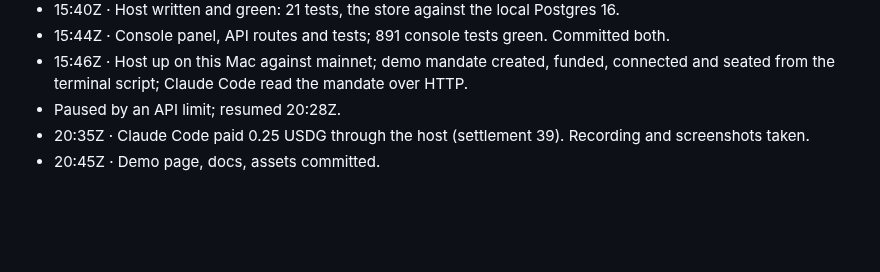
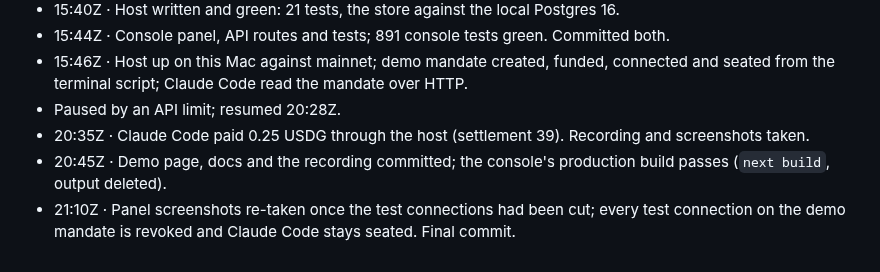
Before and after one commit to bursar-world/bursar, a Markdown page: docs/bullish/mcp-hosted.md, the part around the change. GitHub-like rendering; blank space fills up the shorter version.

Commit message:
mcp-host demo: the owner's panel, screen by screen

```diff
--- a/docs/bullish/mcp-hosted.md
+++ b/docs/bullish/mcp-hosted.md
@@ -228,4 +228,6 @@ the steps for each assistant: app.bursar.world/demo/assistants.
   terminal script; Claude Code read the mandate over HTTP.
 - Paused by an API limit; resumed 20:28Z.
 - 20:35Z · Claude Code paid 0.25 USDG through the host (settlement 39). Recording and screenshots taken.
-- 20:45Z · Demo page, docs, assets committed.
+- 20:45Z · Demo page, docs and the recording committed; the console's production build passes (`next build`, output deleted).
+- 21:10Z · Panel screenshots re-taken once the test connections had been cut; every test connection on the demo
+  mandate is revoked and Claude Code stays seated. Final commit.
```
Also changed, not shown: docs/bullish/mcp-hosted/01-connect.png (added), docs/bullish/mcp-hosted/02-created.png (added), docs/bullish/mcp-hosted/03-connector-chatgpt.png (added), docs/bullish/mcp-hosted/04-connector-claude-code.png (added), docs/bullish/mcp-hosted/05-disconnected.png (added).
